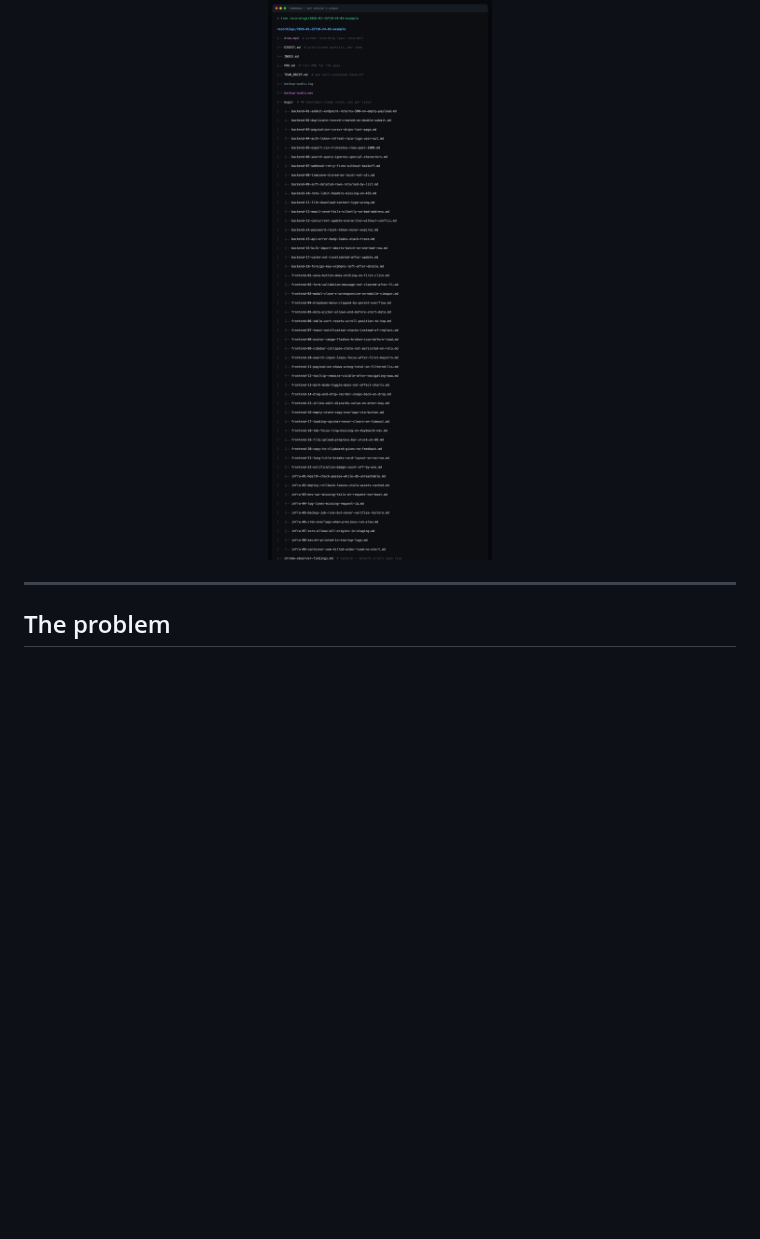
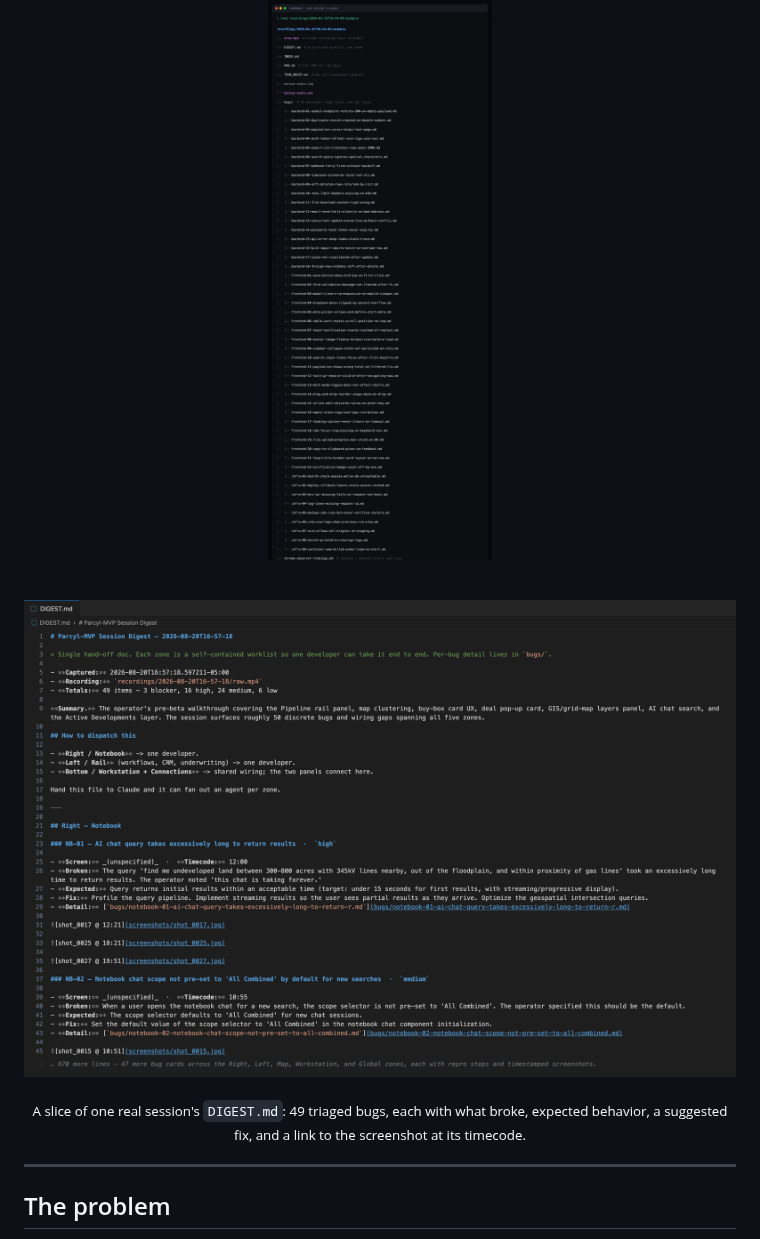
Before and after one commit to Parcyl/homebase, a Markdown page: README.md, the part around the change. Rendered like a GitHub page; pictures changed too: docs/digest-example.png (added); blank space fills up the shorter version.

Commit message:
docs: add a real (masked) DIGEST.md slice as a VS Code render, showing developer-ready triage

```diff
--- a/README.md
+++ b/README.md
@@ -9,6 +9,12 @@ Point your screen recorder and your dictation tool at homebase, do the work whil
 ![homebase architecture](docs/architecture.svg)
 
 ![what homebase produces — one session's real output tree: 49 developer-ready bug cards, 48 timestamped screenshots, and the stitched DIGEST / PRD / TEAM_BRIEF docs](docs/output-tree.png)
+
+<br/>
+
+![a slice of a real DIGEST.md — a prioritized, zone-partitioned worklist where every bug is developer-ready and linked to the screenshot at its timecode](docs/digest-example.png)
+
+<sub>A slice of one real session's `DIGEST.md`: 49 triaged bugs, each with what broke, expected behavior, a suggested fix, and a link to the screenshot at its timecode.</sub>
 
 </div>
 
```
